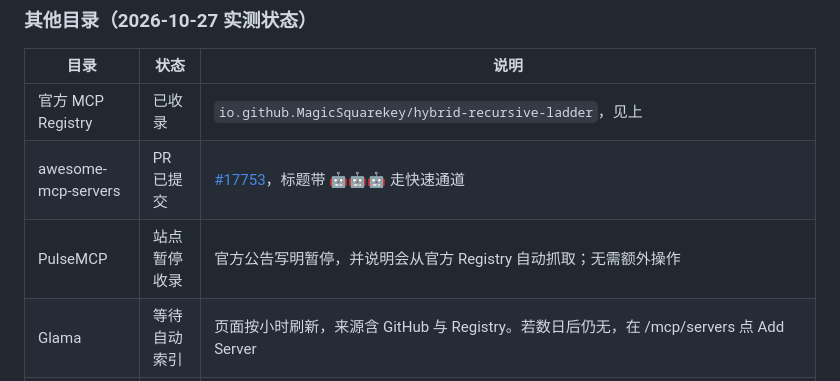
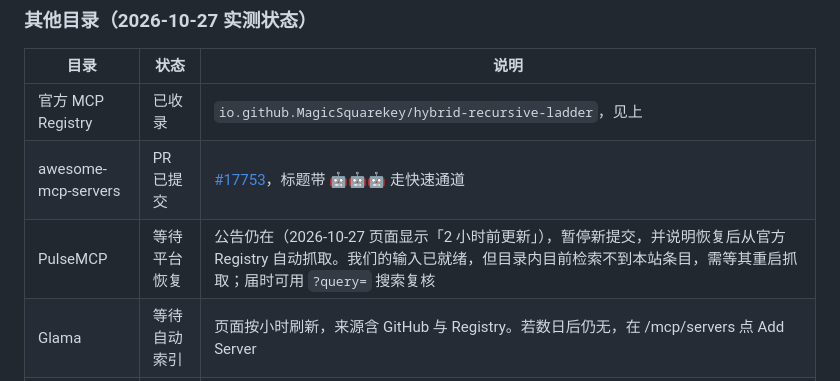
Before and after one commit to MagicSquarekey/hybrid_recursive_ladder_algorithm, a Markdown page: docs/publishing.md, the part around the change. GitHub-like rendering.

Commit message:
docs: state PulseMCP as pending rather than automatic
Verified 2026-10-27: the pause notice is still live, and the server does not
appear in the directory, so the listing depends on them restarting ingest from
the official registry. Our side of the handoff is complete.

```diff
--- a/docs/publishing.md
+++ b/docs/publishing.md
@@ -192,7 +192,7 @@ curl "https://registry.modelcontextprotocol.io/v0.1/servers?search=hybrid-recurs
 |---|---|---|
 | 官方 MCP Registry | 已收录 | `io.github.MagicSquarekey/hybrid-recursive-ladder`，见上 |
 | awesome-mcp-servers | PR 已提交 | [#17753](https://github.com/punkpeye/awesome-mcp-servers/pull/17753)，标题带 🤖🤖🤖 走快速通道 |
-| PulseMCP | 站点暂停收录 | 官方公告写明暂停，并说明会从官方 Registry 自动抓取；无需额外操作 |
+| PulseMCP | 等待平台恢复 | 公告仍在（2026-10-27 页面显示「2 小时前更新」），暂停新提交，并说明恢复后从官方 Registry 自动抓取。我们的输入已就绪，但目录内目前检索不到本站条目，需等其重启抓取；届时可用 `?query=` 搜索复核 |
 | Glama | 等待自动索引 | 页面按小时刷新，来源含 GitHub 与 Registry。若数日后仍无，在 /mcp/servers 点 Add Server |
 | mcp.so | 暂无免费通道 | 提交页现在只有 $39 付费自动发布，免费入口已撤 |
 | Smithery | 平台侧阻断 | CLI 发布 stdio 包返回 403「Updating servers has been removed. Contact support@smithery.ai.」，换名重试同样报错，说明是平台取消了包发布通道，不是我们的包有问题。MCPB 已构建并校验，可直接给 Claude Desktop 用；等平台恢复或用 support 邮箱申请开通 |
```
